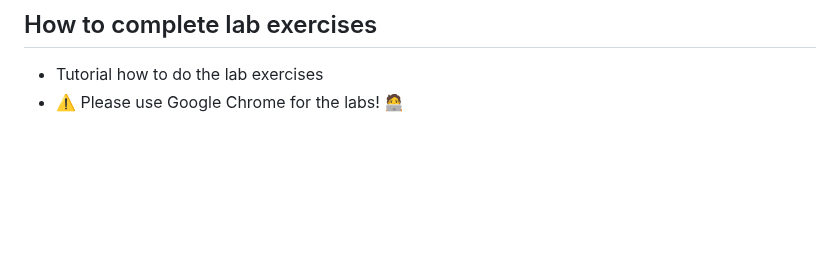
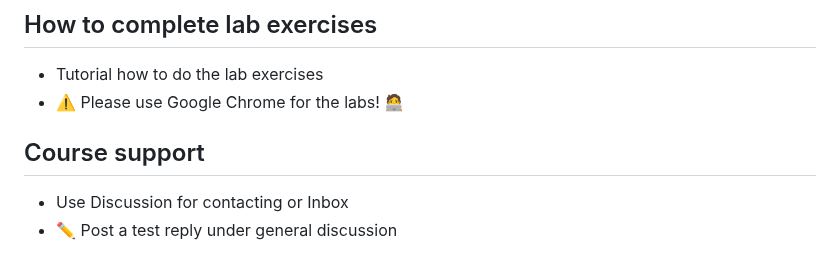
Before and after one commit to pohjus/pohjus.github.io, a Markdown page: aws-cloud-foundations/introduction.md, the part around one of its changes. Drawn GitHub-style; blank space fills up the shorter version.

```diff
--- a/aws-cloud-foundations/introduction.md
+++ b/aws-cloud-foundations/introduction.md
@@ -93,3 +156,8 @@ Just an information about you to AWS (optional).
 
 - Tutorial how to do the lab exercises
 - ⚠️ Please use Google Chrome for the labs! 🧑‍💻
+
+## Course support
+
+- Use Discussion for contacting or Inbox
+- ✏️ Post a test reply under general discussion
```
Also changed, not shown: other parts of aws-cloud-foundations/introduction.md (+63 -0 lines), aws-cloud-foundations/index.md (+72 -12 lines), aws-cloud-foundations/module02.md (added, +148 -0 lines).
